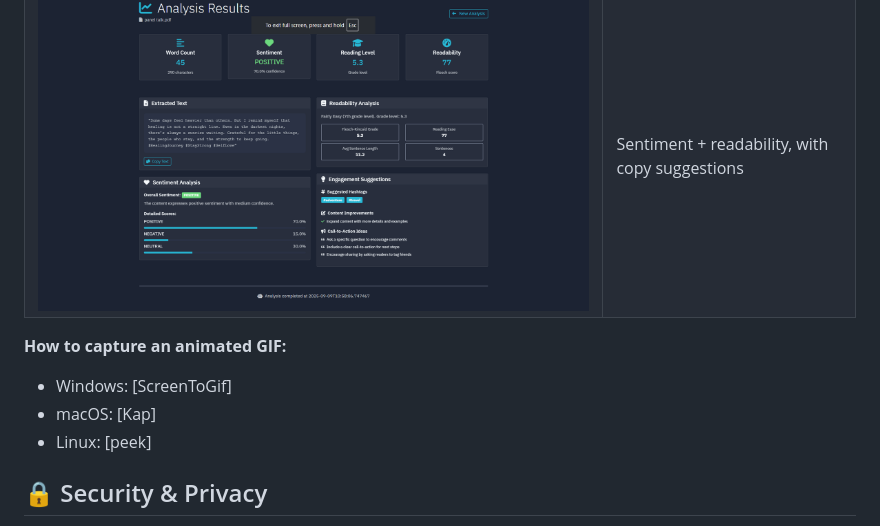
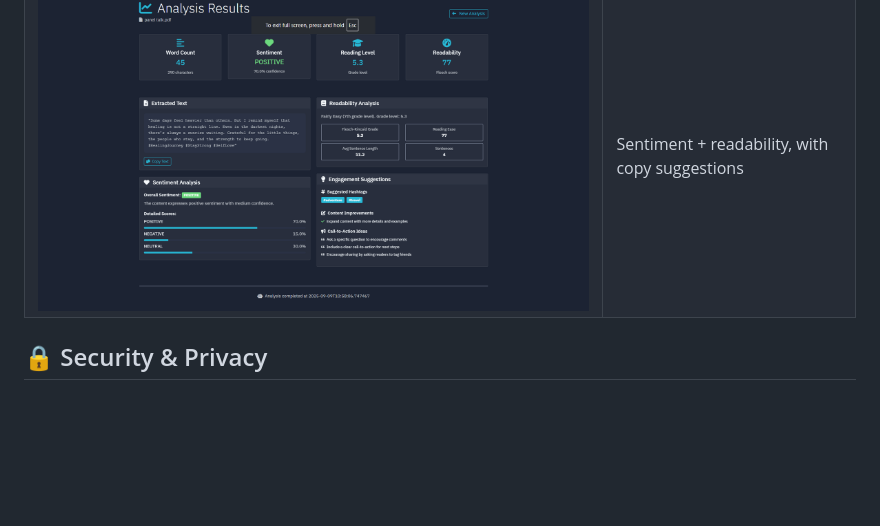
Before and after one commit to kanhaiya-22/Social-Sense, a Markdown page: README.md, the part around the change. Drawn GitHub-style; blank space fills up the shorter version.

```diff
--- a/README.md
+++ b/README.md
@@ -191,11 +191,6 @@ Add rich visuals to your README by committing assets to `static/assets/` and ref
 | ![Upload](static/assets/upload.png)         | Drag & drop with live validation               |
 | ![Results](static/assets/results.png)       | Sentiment + readability, with copy suggestions |
 
-**How to capture an animated GIF:**
-
-* Windows: \[ScreenToGif]
-* macOS: \[Kap]
-* Linux: \[peek]
 
 
 ## 🔒 Security & Privacy
```
